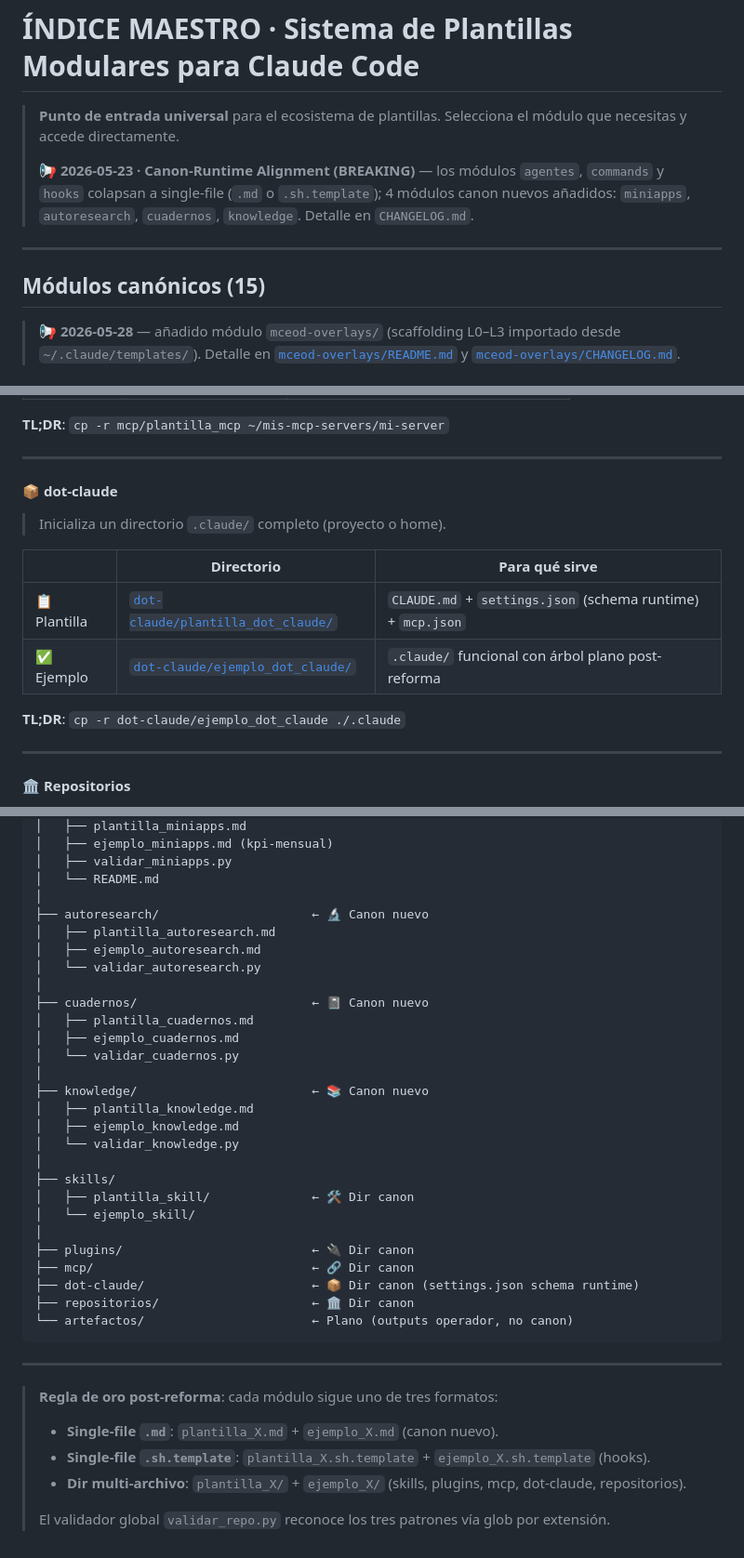
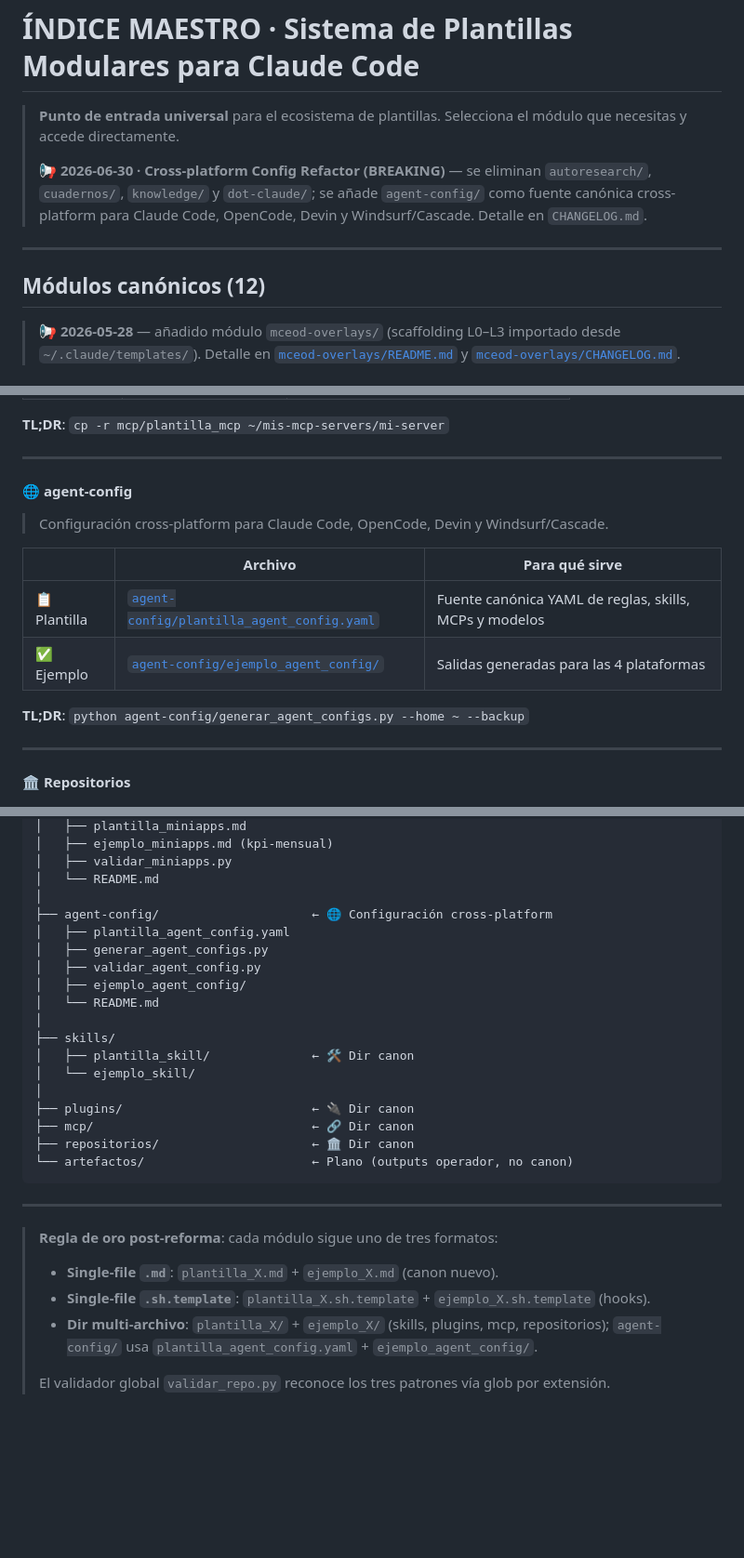
Before and after one commit to Iniciativas-Alexendros/plantillas, a Markdown page: INDEX.md, 3 parts joined by grey strips. Shown at 93% size. Rendered like a GitHub page; blank space fills up the shorter version.

````diff
--- a/INDEX.md
+++ b/INDEX.md
@@ -3,14 +3,14 @@
 > **Punto de entrada universal** para el ecosistema de plantillas.
 > Selecciona el módulo que necesitas y accede directamente.
 >
-> 📢 **2026-05-23 · Canon-Runtime Alignment (BREAKING)** — los módulos
-> `agentes`, `commands` y `hooks` colapsan a single-file (`.md` o
-> `.sh.template`); 4 módulos canon nuevos añadidos: `miniapps`,
-> `autoresearch`, `cuadernos`, `knowledge`. Detalle en `CHANGELOG.md`.
+> 📢 **2026-06-30 · Cross-platform Config Refactor (BREAKING)** — se eliminan
+> `autoresearch/`, `cuadernos/`, `knowledge/` y `dot-claude/`; se añade
+> `agent-config/` como fuente canónica cross-platform para Claude Code,
+> OpenCode, Devin y Windsurf/Cascade. Detalle en `CHANGELOG.md`.
 
 ---
 
-## Módulos canónicos (15)
+## Módulos canónicos (12)
 
 > 📢 **2026-05-28** — añadido módulo `mceod-overlays/` (scaffolding L0–L3 importado desde `~/.claude/templates/`). Detalle en [`mceod-overlays/README.md`](./mceod-overlays/README.md) y [`mceod-overlays/CHANGELOG.md`](./mceod-overlays/CHANGELOG.md).
 
@@ -143,15 +107,15 @@
 
 ---
 
-#### 📦 dot-claude
-> Inicializa un directorio `.claude/` completo (proyecto o home).
+#### 🌐 agent-config
+> Configuración cross-platform para Claude Code, OpenCode, Devin y Windsurf/Cascade.
 
-| | Directorio | Para qué sirve |
+| | Archivo | Para qué sirve |
 |---|---|---|
-| 📋 Plantilla | [`dot-claude/plantilla_dot_claude/`](./dot-claude/plantilla_dot_claude/) | `CLAUDE.md` + `settings.json` (schema runtime) + `mcp.json` |
-| ✅ Ejemplo | [`dot-claude/ejemplo_dot_claude/`](./dot-claude/ejemplo_dot_claude/) | `.claude/` funcional con árbol plano post-reforma |
+| 📋 Plantilla | [`agent-config/plantilla_agent_config.yaml`](./agent-config/plantilla_agent_config.yaml) | Fuente canónica YAML de reglas, skills, MCPs y modelos |
+| ✅ Ejemplo | [`agent-config/ejemplo_agent_config/`](./agent-config/ejemplo_agent_config/) | Salidas generadas para las 4 plataformas |
 
-**TL;DR**: `cp -r dot-claude/ejemplo_dot_claude ./.claude`
+**TL;DR**: `python agent-config/generar_agent_configs.py --home ~ --backup`
 
 ---
 
@@ -331,20 +286,12 @@ plantillas/
 │   ├── validar_miniapps.py
 │   └── README.md
 │
-├── autoresearch/                     ← 🔬 Canon nuevo
-│   ├── plantilla_autoresearch.md
-│   ├── ejemplo_autoresearch.md
-│   └── validar_autoresearch.py
-│
-├── cuadernos/                        ← 📓 Canon nuevo
-│   ├── plantilla_cuadernos.md
-│   ├── ejemplo_cuadernos.md
-│   └── validar_cuadernos.py
-│
-├── knowledge/                        ← 📚 Canon nuevo
-│   ├── plantilla_knowledge.md
-│   ├── ejemplo_knowledge.md
-│   └── validar_knowledge.py
+├── agent-config/                     ← 🌐 Configuración cross-platform
+│   ├── plantilla_agent_config.yaml
+│   ├── generar_agent_configs.py
+│   ├── validar_agent_config.py
+│   ├── ejemplo_agent_config/
+│   └── README.md
 │
 ├── skills/
 │   ├── plantilla_skill/              ← 🛠️ Dir canon
@@ -352,7 +299,6 @@ plantillas/
 │
 ├── plugins/                          ← 🔌 Dir canon
 ├── mcp/                              ← 🔗 Dir canon
-├── dot-claude/                       ← 📦 Dir canon (settings.json schema runtime)
 ├── repositorios/                     ← 🏛️ Dir canon
 └── artefactos/                       ← Plano (outputs operador, no canon)
 ```
@@ -363,6 +309,6 @@ plantillas/
 >
 > - **Single-file `.md`**: `plantilla_X.md` + `ejemplo_X.md` (canon nuevo).
 > - **Single-file `.sh.template`**: `plantilla_X.sh.template` + `ejemplo_X.sh.template` (hooks).
-> - **Dir multi-archivo**: `plantilla_X/` + `ejemplo_X/` (skills, plugins, mcp, dot-claude, repositorios).
+> - **Dir multi-archivo**: `plantilla_X/` + `ejemplo_X/` (skills, plugins, mcp, repositorios); `agent-config/` usa `plantilla_agent_config.yaml` + `ejemplo_agent_config/`.
 >
 > El validador global `validar_repo.py` reconoce los tres patrones vía glob por extensión.
````
Also changed, not shown: other parts of INDEX.md (+7 -52 lines), CHANGELOG.md (+21 -3 lines), README.md (+10 -6 lines).
